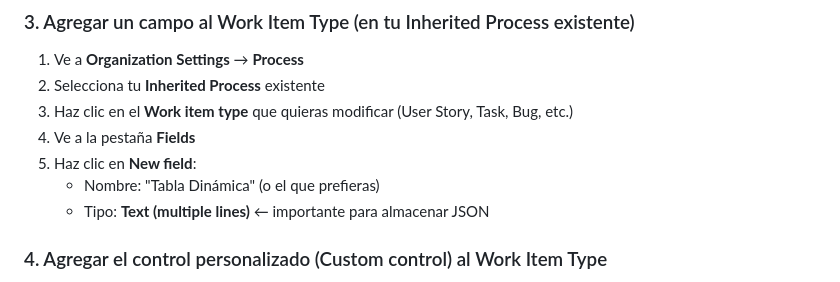
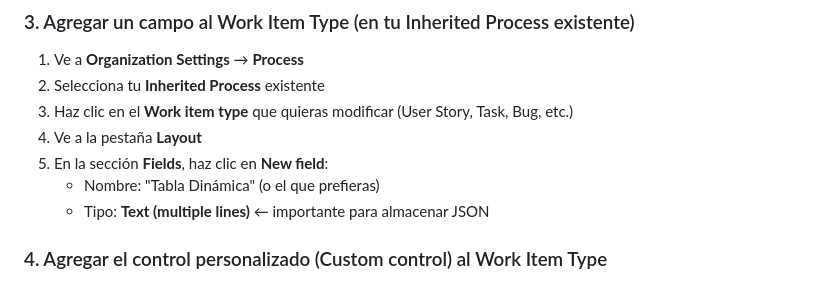
Before and after one commit to cvalverdem/custom-data-table, a Markdown page: README.md, the part around the change. GitHub-like rendering.

Commit message:
Fix: use Layout tab instead of Fields for Work Item Type

```diff
--- a/README.md
+++ b/README.md
@@ -51,8 +51,8 @@ https://github.com/cvalverdem/custom-data-table/releases
 1. Ve a **Organization Settings** → **Process**
 2. Selecciona tu **Inherited Process** existente
 3. Haz clic en el **Work item type** que quieras modificar (User Story, Task, Bug, etc.)
-4. Ve a la pestaña **Fields**
-5. Haz clic en **New field**:
+4. Ve a la pestaña **Layout**
+5. En la sección **Fields**, haz clic en **New field**:
    - Nombre: "Tabla Dinámica" (o el que prefieras)
    - Tipo: **Text (multiple lines)** ← importante para almacenar JSON
 
```
